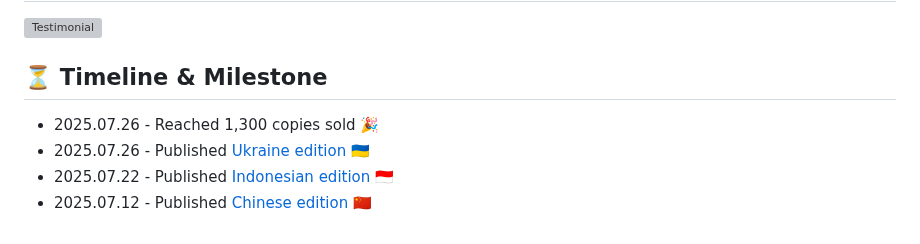
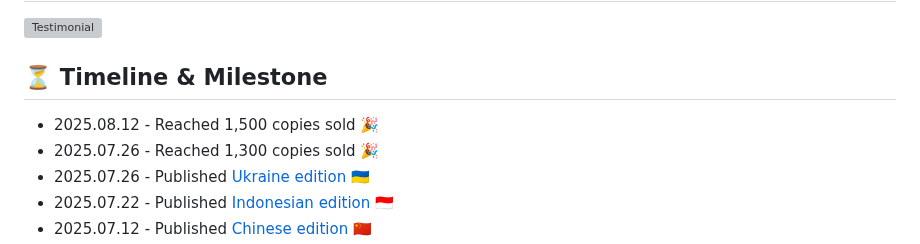
Before and after one commit to skydoves/manifest-android-interview, a Markdown page: README.md, the part around the change. GitHub-like rendering; grey boxes are pictures that could not be loaded.

```diff
--- a/README.md
+++ b/README.md
@@ -31,6 +31,7 @@ If you'd like to learn more about the book before diving in, such as fun facts,
 
 ## ⏳ Timeline & Milestone
 
+- 2025.08.12 - Reached 1,500 copies sold 🎉
 - 2025.07.26 - Reached 1,300 copies sold 🎉
 - 2025.07.26 - Published [Ukraine edition](https://leanpub.com/manifest-android-interview-uk) 🇺🇦
 - 2025.07.22 - Published [Indonesian edition](https://leanpub.com/manifest-android-interview-id) 🇮🇩
```
